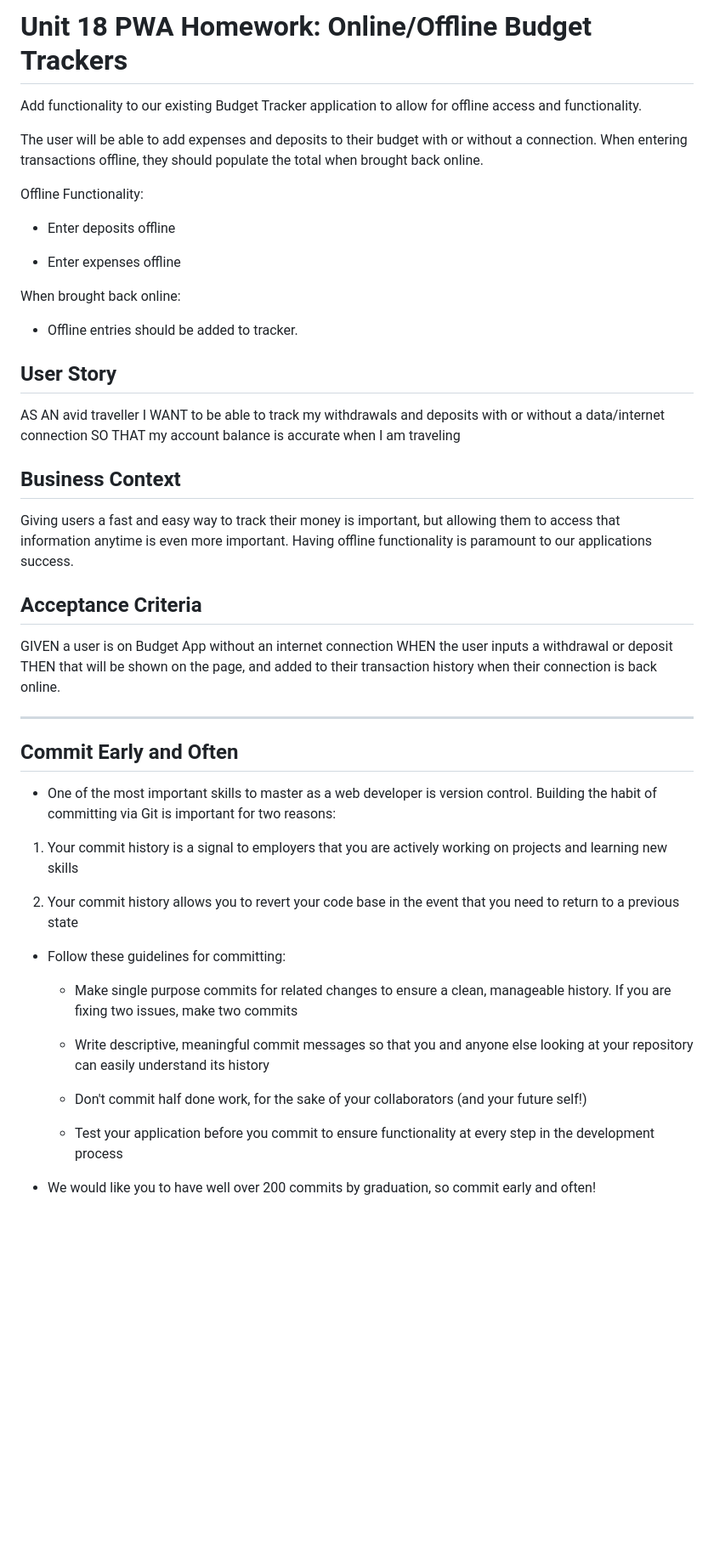
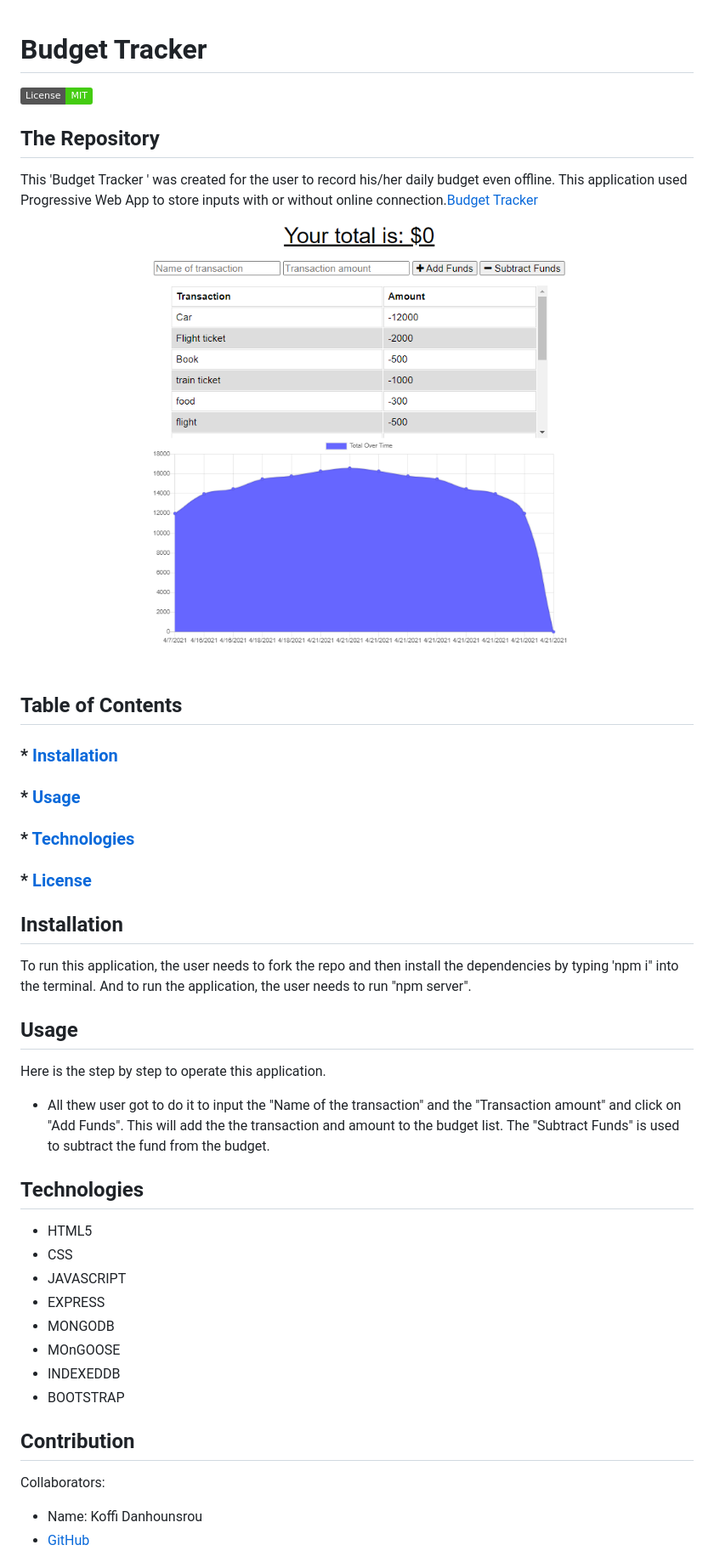
Before and after one commit to Koffidanh/budgettracker, a Markdown page: README.md, the part around the change printed below. Shown: that part at 85% size. Drawn GitHub-style; pictures changed too: images/budgettracker.png (added); badges without logos; blank space fills up the shorter version.

Commit message:
readme created

```diff
--- a/README.md
+++ b/README.md
@@ -1,53 +1,35 @@
-# Unit 18 PWA Homework: Online/Offline Budget Trackers
-
-Add functionality to our existing Budget Tracker application to allow for offline access and functionality.
-
-The user will be able to add expenses and deposits to their budget with or without a connection. When entering transactions offline, they should populate the total when brought back online.
-
-Offline Functionality:
-
-  * Enter deposits offline
-
-  * Enter expenses offline
-
-When brought back online:
-
-  * Offline entries should be added to tracker.
-
-## User Story
-AS AN avid traveller
-I WANT to be able to track my withdrawals and deposits with or without a data/internet connection
-SO THAT my account balance is accurate when I am traveling
-
-## Business Context
-
-Giving users a fast and easy way to track their money is important, but allowing them to access that information anytime is even more important. Having offline functionality is paramount to our applications success.
 
 
-## Acceptance Criteria
-GIVEN a user is on Budget App without an internet connection
-WHEN the user inputs a withdrawal or deposit
-THEN that will be shown on the page, and added to their transaction history when their connection is back online.
+  # Budget Tracker
+  ![badge](https://img.shields.io/badge/License-MIT-brightgreen)
+ ## The Repository
+ This 'Budget Tracker ' was created for the user to record his/her daily budget even offline. This application used Progressive Web App to store inputs with or without online connection.[Budget Tracker](https://agile-eyrie-26190.herokuapp.com/)
+ ![budget Tracker](https://github.com/Koffidanh/budgettracker/blob/main/images/budgettracker.png)
 
-- - -
+   ## Table of Contents
+   ### * [Installation](#installation)
+   ### * [Usage](#usage)
+   ### * [Technologies](#Technologies)
+   ### * [License](#license)
 
-## Commit Early and Often
+ ## Installation
+ To run this application, the user needs to fork the repo and then install the dependencies by typing 'npm i" into the terminal. And to run the application, the user needs to run "npm server".
+ ## Usage
+ Here is the step by step to operate this application.
 
-* One of the most important skills to master as a web developer is version control. Building the habit of committing via Git is important for two reasons:
+ * All thew user got to do it to input the "Name of the transaction" and the "Transaction amount" and click on "Add Funds". This will add the the transaction and amount to the budget list. The "Subtract Funds" is used to subtract the fund from the budget.
 
-1. Your commit history is a signal to employers that you are actively working on projects and learning new skills
+## Technologies
+* HTML5
+* CSS
+* JAVASCRIPT
+* EXPRESS
+* MONGODB
+* MOnGOOSE
+* INDEXEDDB
+* BOOTSTRAP
+ ## Contribution
+ Collaborators:
+ * Name: Koffi Danhounsrou
+ * [GitHub](https://github.com/Koffidanh)
 
-2. Your commit history allows you to revert your code base in the event that you need to return to a previous state
-
-* Follow these guidelines for committing:
-
-  * Make single purpose commits for related changes to ensure a clean, manageable history. If you are fixing two issues, make two commits
-
-  * Write descriptive, meaningful commit messages so that you and anyone else looking at your repository can easily understand its history
-
-  * Don't commit half done work, for the sake of your collaborators (and your future self!)
-
-  * Test your application before you commit to ensure functionality at every step in the development process
-
-* We would like you to have well over 200 commits by graduation, so commit early and often!
-
```
Also changed, not shown: other parts of README.md (+7 -17 lines), 1 other file.
